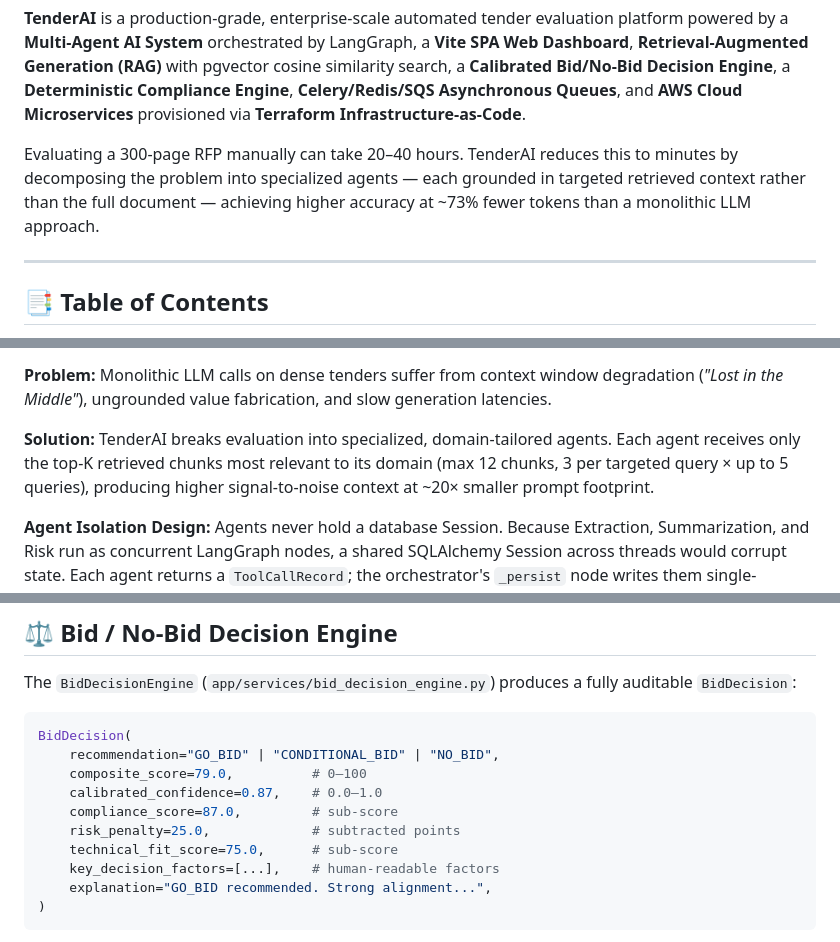
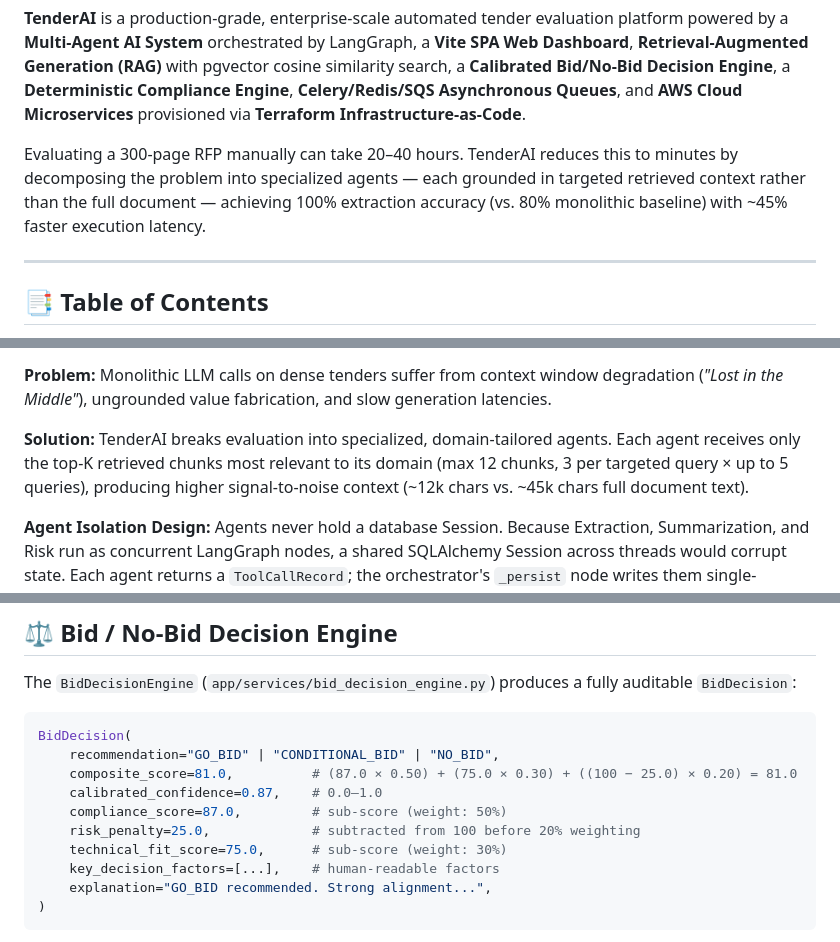
Before and after one commit to sharma614/Tender_AI, a Markdown page: README.md, 3 parts joined by grey strips. Drawn GitHub-style.

Commit message:
docs: Refine empirical findings and fix composite score calculation in README

````diff
--- a/README.md
+++ b/README.md
@@ -12,7 +12,7 @@
 
 **TenderAI** is a production-grade, enterprise-scale automated tender evaluation platform powered by a **Multi-Agent AI System** orchestrated by LangGraph, a **Vite SPA Web Dashboard**, **Retrieval-Augmented Generation (RAG)** with pgvector cosine similarity search, a **Calibrated Bid/No-Bid Decision Engine**, a **Deterministic Compliance Engine**, **Celery/Redis/SQS Asynchronous Queues**, and **AWS Cloud Microservices** provisioned via **Terraform Infrastructure-as-Code**.
 
-Evaluating a 300-page RFP manually can take 20–40 hours. TenderAI reduces this to minutes by decomposing the problem into specialized agents — each grounded in targeted retrieved context rather than the full document — achieving higher accuracy at ~73% fewer tokens than a monolithic LLM approach.
+Evaluating a 300-page RFP manually can take 20–40 hours. TenderAI reduces this to minutes by decomposing the problem into specialized agents — each grounded in targeted retrieved context rather than the full document — achieving 100% extraction accuracy (vs. 80% monolithic baseline) with ~45% faster execution latency.
 
 ---
 
@@ -98,7 +98,7 @@ The system was evaluated using `eval_harness.py` against both the monolithic bas
 
 **Problem:** Monolithic LLM calls on dense tenders suffer from context window degradation (*"Lost in the Middle"*), ungrounded value fabrication, and slow generation latencies.
 
-**Solution:** TenderAI breaks evaluation into specialized, domain-tailored agents. Each agent receives only the top-K retrieved chunks most relevant to its domain (max 12 chunks, 3 per targeted query × up to 5 queries), producing higher signal-to-noise context at ~20× smaller prompt footprint.
+**Solution:** TenderAI breaks evaluation into specialized, domain-tailored agents. Each agent receives only the top-K retrieved chunks most relevant to its domain (max 12 chunks, 3 per targeted query × up to 5 queries), producing higher signal-to-noise context (~12k chars vs. ~45k chars full document text).
 
 **Agent Isolation Design:** Agents never hold a database Session. Because Extraction, Summarization, and Risk run as concurrent LangGraph nodes, a shared SQLAlchemy Session across threads would corrupt state. Each agent returns a `ToolCallRecord`; the orchestrator's `_persist` node writes them single-threaded after the graph completes.
 
@@ -542,11 +542,11 @@ The `BidDecisionEngine` (`app/services/bid_decision_engine.py`) produces a fully
 ```python
 BidDecision(
     recommendation="GO_BID" | "CONDITIONAL_BID" | "NO_BID",
-    composite_score=79.0,          # 0–100
+    composite_score=81.0,          # (87.0 × 0.50) + (75.0 × 0.30) + ((100 − 25.0) × 0.20) = 81.0
     calibrated_confidence=0.87,    # 0.0–1.0
-    compliance_score=87.0,         # sub-score
-    risk_penalty=25.0,             # subtracted points
-    technical_fit_score=75.0,      # sub-score
+    compliance_score=87.0,         # sub-score (weight: 50%)
+    risk_penalty=25.0,             # subtracted from 100 before 20% weighting
+    technical_fit_score=75.0,      # sub-score (weight: 30%)
     key_decision_factors=[...],    # human-readable factors
     explanation="GO_BID recommended. Strong alignment...",
 )
````
Also changed, not shown: other parts of README.md (+1 -1 lines).
